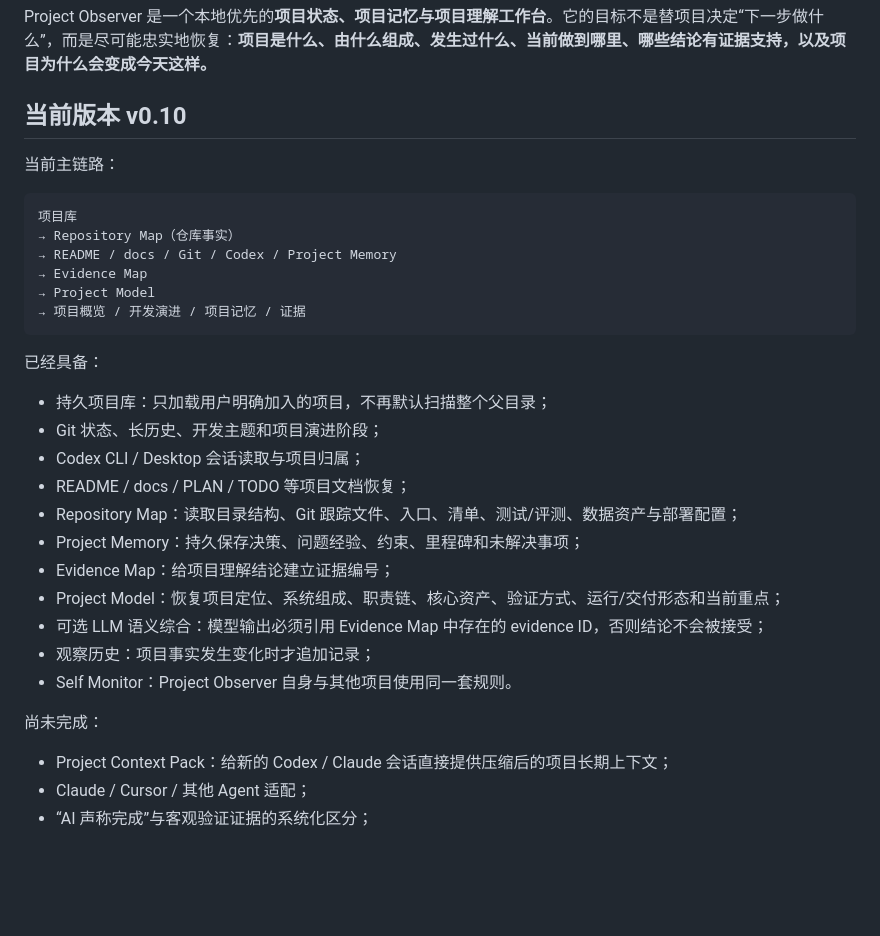
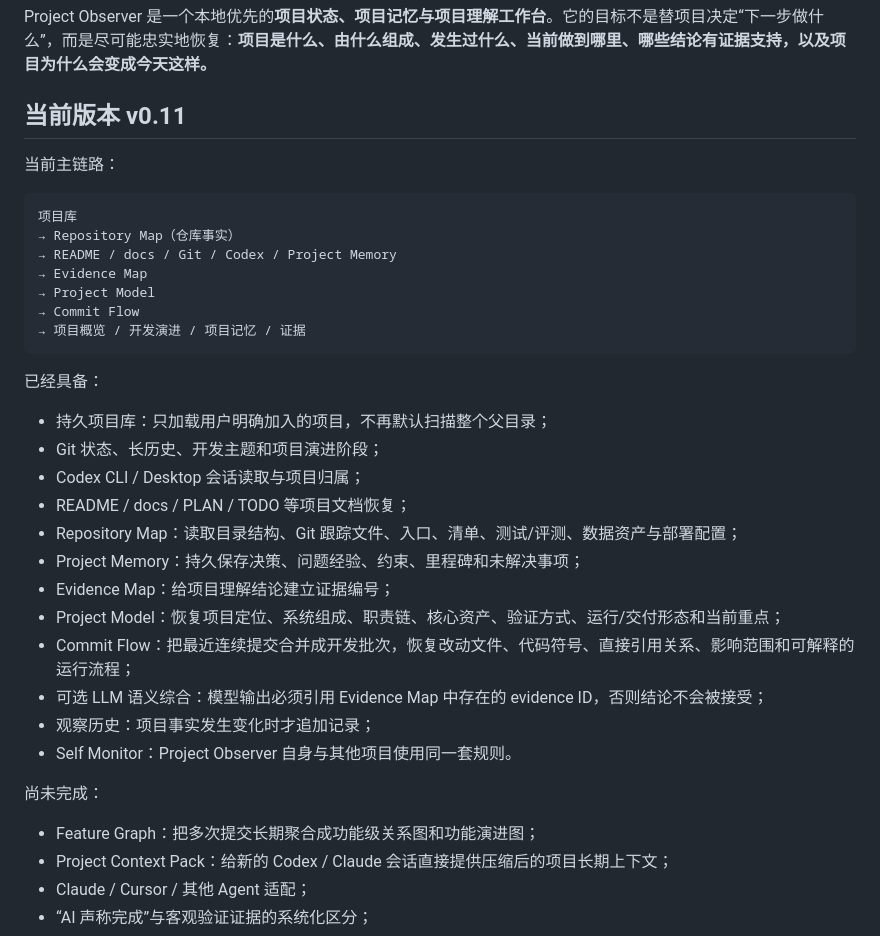
Before and after one commit to kioooice/Project-Observer, a Markdown page: README.md, the part around one of its changes. GitHub-like rendering; blank space fills up the shorter version.

````diff
--- a/README.md
+++ b/README.md
@@ -2,7 +2,7 @@
 
 Project Observer 是一个本地优先的**项目状态、项目记忆与项目理解工作台**。它的目标不是替项目决定“下一步做什么”，而是尽可能忠实地恢复：**项目是什么、由什么组成、发生过什么、当前做到哪里、哪些结论有证据支持，以及项目为什么会变成今天这样。**
 
-## 当前版本 v0.10
+## 当前版本 v0.11
 
 当前主链路：
 
@@ -12,6 +12,7 @@ Project Observer 是一个本地优先的**项目状态、项目记忆与项目
 → README / docs / Git / Codex / Project Memory
 → Evidence Map
 → Project Model
+→ Commit Flow
 → 项目概览 / 开发演进 / 项目记忆 / 证据
 ```
 
@@ -24,11 +25,13 @@ Project Observer 是一个本地优先的**项目状态、项目记忆与项目
 - Project Memory：持久保存决策、问题经验、约束、里程碑和未解决事项；
 - Evidence Map：给项目理解结论建立证据编号；
 - Project Model：恢复项目定位、系统组成、职责链、核心资产、验证方式、运行/交付形态和当前重点；
+- Commit Flow：把最近连续提交合并成开发批次，恢复改动文件、代码符号、直接引用关系、影响范围和可解释的运行流程；
 - 可选 LLM 语义综合：模型输出必须引用 Evidence Map 中存在的 evidence ID，否则结论不会被接受；
 - 观察历史：项目事实发生变化时才追加记录；
 - Self Monitor：Project Observer 自身与其他项目使用同一套规则。
 
 尚未完成：
+- Feature Graph：把多次提交长期聚合成功能级关系图和功能演进图；
 - Project Context Pack：给新的 Codex / Claude 会话直接提供压缩后的项目长期上下文；
 - Claude / Cursor / 其他 Agent 适配；
 - “AI 声称完成”与客观验证证据的系统化区分；
````
Also changed, not shown: other parts of README.md (+29 -1 lines).
